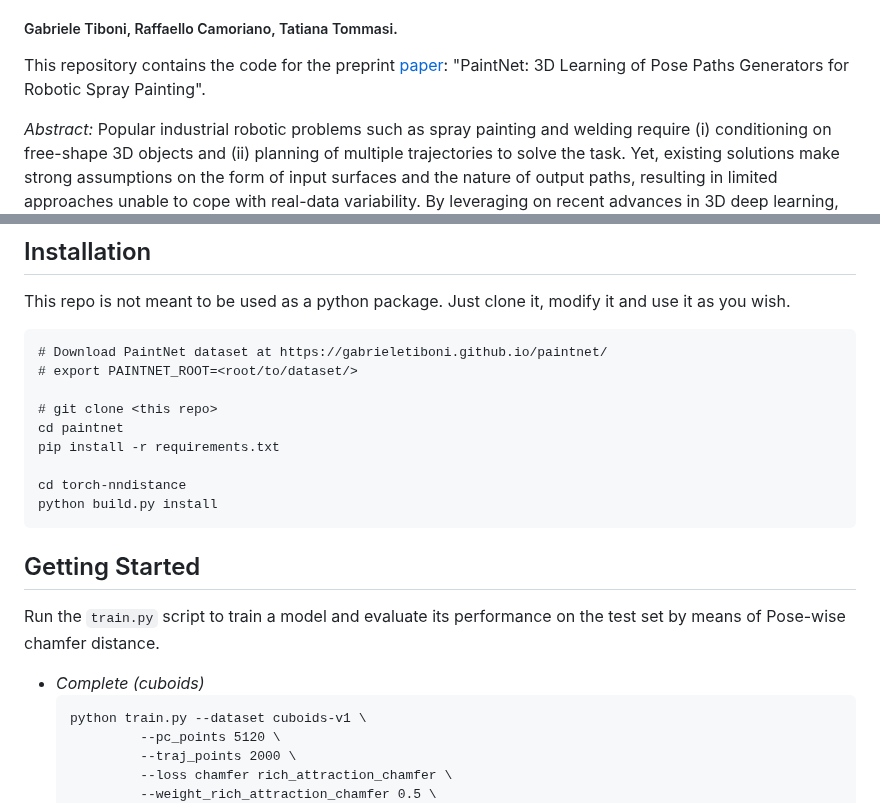
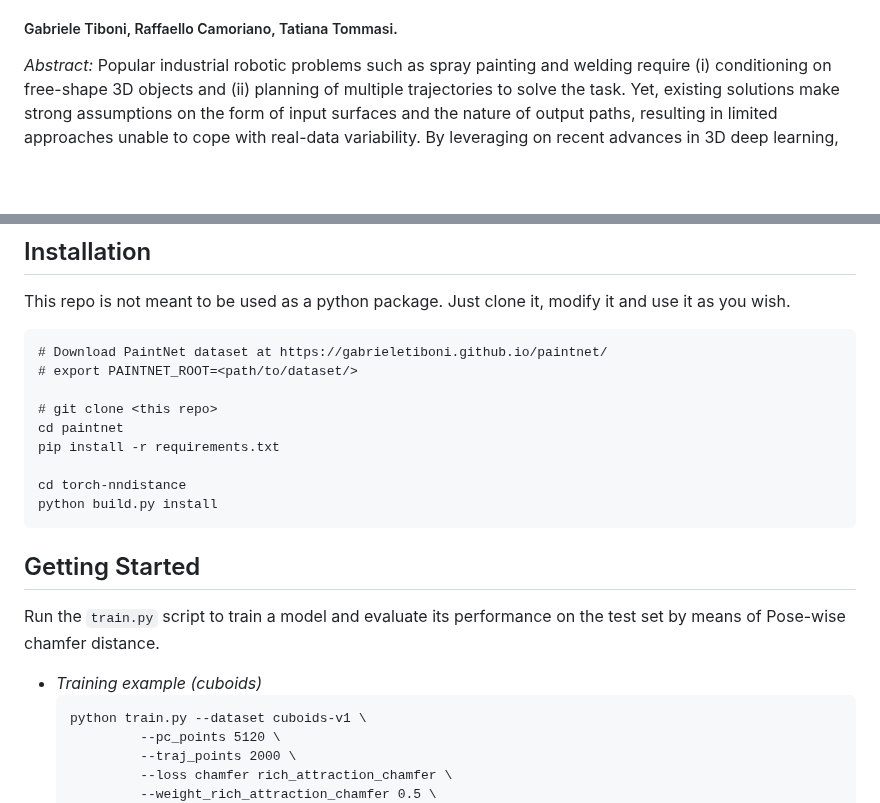
Before and after one commit to gabrieletiboni/paintnet, a Markdown page: README.md, 2 parts joined by grey strips. GitHub-like rendering; blank space fills up the shorter version.

````diff
--- a/README.md
+++ b/README.md
@@ -2,6 +5,6 @@
 ##### Gabriele Tiboni, Raffaello Camoriano, Tatiana Tommasi.
 
-This repository contains the code for the preprint [paper](https://arxiv.org/abs/2211.06930): "PaintNet: 3D Learning of Pose Paths Generators for Robotic Spray Painting".
+<!-- This repository contains the code for the [paper](https://arxiv.org/abs/2211.06930): "PaintNet: Unstructured Multi-Path Learning from 3D Point Clouds for Robotic Spray Painting". -->
 
 *Abstract:* Popular industrial robotic problems such as spray painting and welding require (i) conditioning on free-shape 3D objects and (ii) planning of multiple trajectories to solve the task. Yet, existing solutions make strong assumptions on the form of input surfaces and the nature of output paths, resulting in limited approaches unable to cope with real-data variability. By leveraging on recent advances in 3D deep learning, we introduce a novel framework capable of dealing with arbitrary 3D surfaces, and handling a variable number of unordered output paths (i.e. unstructured). Our approach focuses on predicting smaller path segments, which can be later concatenated to reconstruct long-horizon paths. We extensively validate the proposed method in the context of robotic spray painting by releasing PaintNet, the first public dataset of expert demonstrations on free-shape 3D objects collected in a real industrial scenario. A thorough experimental analysis demonstrates the capabilities of our model to promptly predict smooth output paths that cover up to 95% of the surface of previously unseen object instances. Furthermore, we show how models learned from PaintNet capture relevant features which serve as a reliable starting point to improve data and time efficiency when dealing with new object categories. [Watch video](https://gabrieletiboni.github.io/paintnet/)
 
@@ -25,7 +28,7 @@ Our release is **under construction**, you can track its progress below:
 This repo is not meant to be used as a python package. Just clone it, modify it and use it as you wish.
 ```
 # Download PaintNet dataset at https://gabrieletiboni.github.io/paintnet/
-# export PAINTNET_ROOT=<root/to/dataset/>
+# export PAINTNET_ROOT=<path/to/dataset/>
 
 # git clone <this repo>
 cd paintnet
@@ -39,7 +42,7 @@ python build.py install
 ## Getting Started
 Run the `train.py` script to train a model and evaluate its performance on the test set by means of Pose-wise chamfer distance.
 
-- *Complete (cuboids)*
+- *Training example (cuboids)*
 	```
 	python train.py --dataset cuboids-v1 \
 			 --pc_points 5120 \
````
Also changed, not shown: other parts of README.md (+3 -0 lines).
